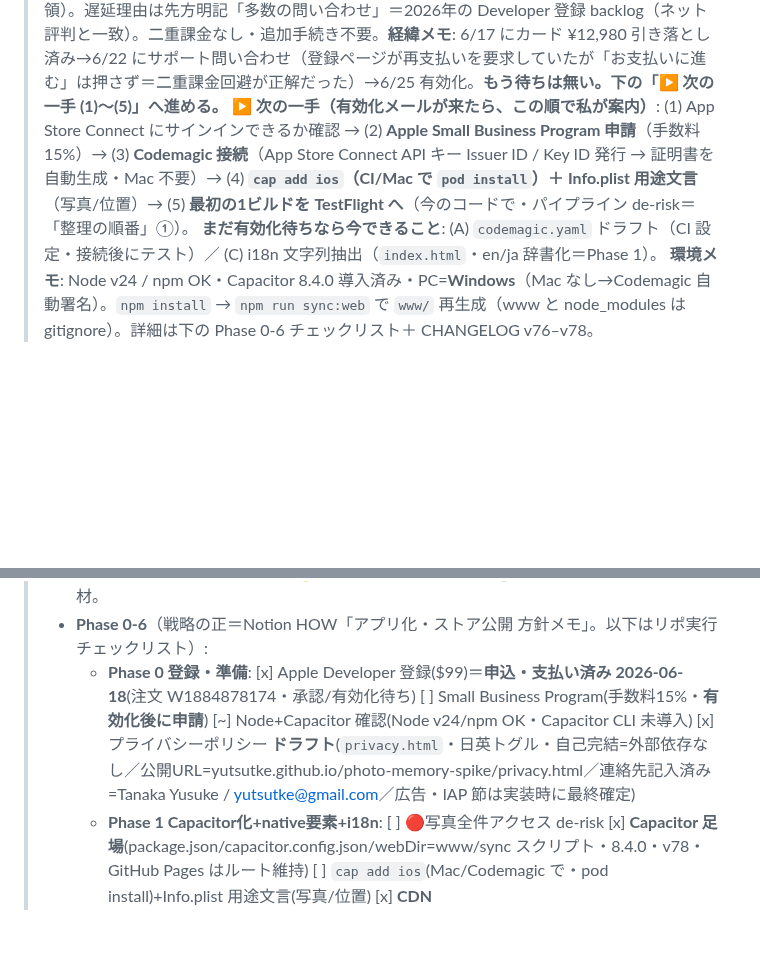
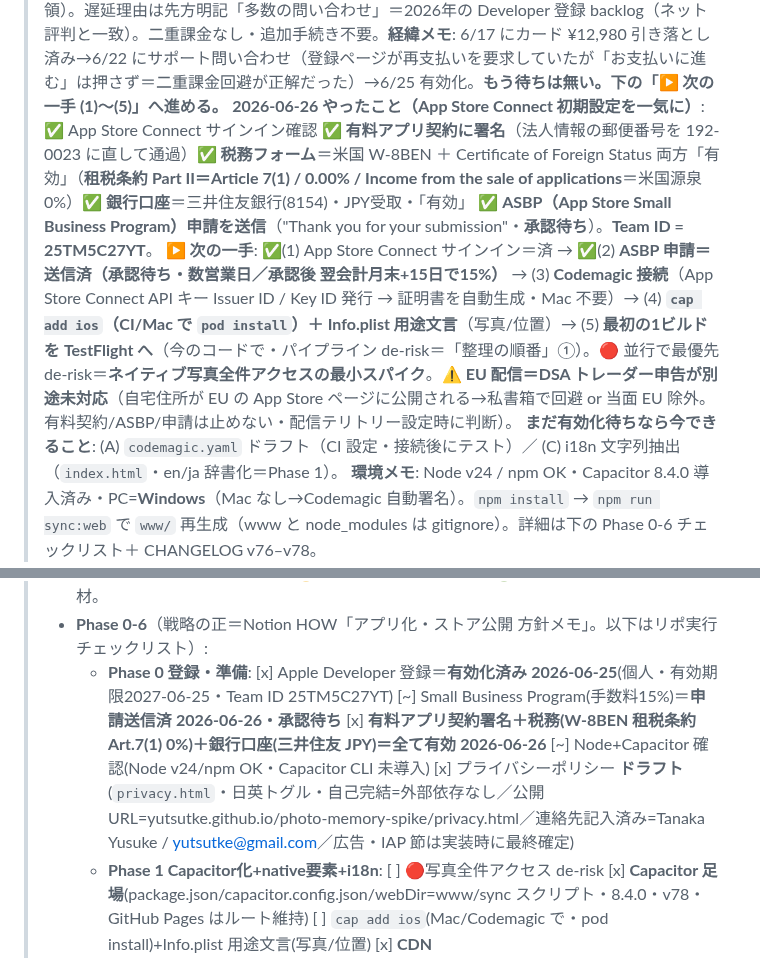
Before and after one commit to yutsutke/photo-memory-spike, a Markdown page: TODO.md, 2 parts joined by grey strips. GitHub-like rendering; blank space fills up the shorter version.

Commit message:
docs: App Store Connect 初期設定完了を記録（有料契約/税務/口座/ASBP申請）
- 有料アプリ契約署名・W-8BEN(租税条約 Art.7(1) 0%)・銀行口座(三井住友JPY)=全て有効
- ASBP(Small Business Program)申請を送信=承認待ち
- Team ID 25TM5C27YT / 残り: Codemagic→cap add ios→TestFlight
- EU(DSA トレーダー申告)は配信設定時に判断(私書箱 or 当面EU除外)

Co-Authored-By: Claude Opus 4.8 <noreply@anthropic.com>

```diff
--- a/TODO.md
+++ b/TODO.md
@@ -29,7 +29,8 @@
 > **v86 = 地図のベースタイル選択を記憶**（前回選んだ地図で開く・`localStorage['pms-mapLayer']`・`baselayerchange` で保存／未保存は既定ダーク）。毎日の入口の習慣摩擦を削減。preview E2E green。詳細 CHANGELOG v79–v86・memory [[on-this-day-daily-entry]]。
 > **2026-06-18 やったこと**: ① Apple Developer **登録を申込・支払い済み**（既存 Apple ID 使用・注文 W1884878174・12,980円・**有効化待ち**）② アプリ名を **あの日（🇯🇵）／ Madeleine（🇬🇧 ブランド据え置き）** に改名（web `index.html`・Notion WHY/HOW・DOCMAP・memory 全整合／英語タグライン「A Certain Day: Revived through Photographs and Footprints」確定＝v76）③ **CDN vendoring**（exifr/heic2any/fflate/Leaflet→`vendor/`＝v77）④ **プライバシーポリシー 日英**（`privacy.html`・連絡先 Tanaka Yusuke / yutsutke@gmail.com）⑤ **Capacitor 足場**（8.4.0・appId `io.github.yutsutke.madeleine`・webDir `www`・`scripts/sync-web.mjs`・GitHub Pages はルート据え置き＝v78）。
 > **✅ ブロッカー解決＝Apple メンバーシップ有効化（2026-06-25）**。支払い済みなのに「保留中」で約1週間詰まっていたが、サポート（ケース `102921793205`／担当 野村氏）が手動で有効化。**メンバーシップ＝有効・種類＝個人・有効期限 2027-06-25（米国太平洋時）**、登録ID `F6U34X83VU`／注文 `W1884878174`。**[App Store Connect](https://appstoreconnect.apple.com) 利用可能**（6/25「Welcome to App Store Connect」受領）。遅延理由は先方明記「多数の問い合わせ」＝2026年の Developer 登録 backlog（ネット評判と一致）。二重課金なし・追加手続き不要。**経緯メモ**: 6/17 にカード ¥12,980 引き落とし済み→6/22 にサポート問い合わせ（登録ページが再支払いを要求していたが「お支払いに進む」は押さず＝二重課金回避が正解だった）→6/25 有効化。**もう待ちは無い。下の「▶ 次の一手 (1)〜(5)」へ進める。**
-> **▶ 次の一手（有効化メールが来たら、この順で私が案内）**: (1) App Store Connect にサインインできるか確認 → (2) **Apple Small Business Program 申請**（手数料15%）→ (3) **Codemagic 接続**（App Store Connect API キー Issuer ID / Key ID 発行 → 証明書を自動生成・Mac 不要）→ (4) **`cap add ios`（CI/Mac で `pod install`）＋ Info.plist 用途文言**（写真/位置）→ (5) **最初の1ビルドを TestFlight へ**（今のコードで・パイプライン de-risk＝「整理の順番」①）。
+> **2026-06-26 やったこと（App Store Connect 初期設定を一気に）**: ✅ App Store Connect サインイン確認 ✅ **有料アプリ契約に署名**（法人情報の郵便番号を 192-0023 に直して通過）✅ **税務フォーム**＝米国 W-8BEN ＋ Certificate of Foreign Status 両方「有効」（**租税条約 Part II＝Article 7(1) / 0.00% / Income from the sale of applications**＝米国源泉0%）✅ **銀行口座**＝三井住友銀行(8154)・JPY受取・「有効」 ✅ **ASBP（App Store Small Business Program）申請を送信**（"Thank you for your submission"・**承認待ち**）。**Team ID = 25TM5C27YT**。
+> **▶ 次の一手**: ✅(1) App Store Connect サインイン＝済 → ✅(2) **ASBP 申請＝送信済（承認待ち・数営業日／承認後 翌会計月末+15日で15%）** → (3) **Codemagic 接続**（App Store Connect API キー Issuer ID / Key ID 発行 → 証明書を自動生成・Mac 不要）→ (4) **`cap add ios`（CI/Mac で `pod install`）＋ Info.plist 用途文言**（写真/位置）→ (5) **最初の1ビルドを TestFlight へ**（今のコードで・パイプライン de-risk＝「整理の順番」①）。🔴 並行で最優先 de-risk＝**ネイティブ写真全件アクセスの最小スパイク**。⚠️ **EU 配信＝DSA トレーダー申告が別途未対応**（自宅住所が EU の App Store ページに公開される→私書箱で回避 or 当面 EU 除外。有料契約/ASBP/申請は止めない・配信テリトリー設定時に判断）。
 > **まだ有効化待ちなら今できること**: (A) `codemagic.yaml` ドラフト（CI 設定・接続後にテスト）／ (C) i18n 文字列抽出（`index.html`・en/ja 辞書化＝Phase 1）。
 > **環境メモ**: Node v24 / npm OK・Capacitor 8.4.0 導入済み・PC=**Windows**（Mac なし→Codemagic 自動署名）。`npm install` → `npm run sync:web` で `www/` 再生成（www と node_modules は gitignore）。詳細は下の Phase 0-6 チェックリスト＋ CHANGELOG v76–v78。
 
@@ -38,7 +39,7 @@
 > - **最初の3手**（並行可）: ① ✅ **Apple Developer 登録を申込＝完了**（2026-06-18 申込・支払い済み、注文 W1884878174・12,980円／**承認・有効化待ち**＝唯一のクリティカルパスが走り出した）② ✅ **Node + Capacitor 確認＝完了**（Node v24/npm OK・**Capacitor 8.4.0 導入＝足場完了**: appId `io.github.yutsutke.madeleine`/appName Madeleine/webDir=`www`/ルート→www 同期スクリプト・v78）③ 🔴 **ネイティブ写真全件アクセスの最小スパイク**（PHAsset 全件列挙 + OS サムネ/EXIF＝「久しぶり=全ライブラリ」の生命線・最優先 de-risk）。
 > - **⛰ ボトルネック（リスク順＝先に潰す順）**: ①🔴🔴写真全件アクセス（公式 Camera はピッカー止まり→`@capacitor-community/media` or カスタムプラグイン）②🔴Mac なし署名（Codemagic 自動署名・**Xcode 26/iOS 26 SDK 必須**・詰まれば MacinCloud 保険）③🟠Apple 承認待ち ④🟠審査4.2（web ラッパー薄さ→native 要素で実質）⑤🟡IndexedDB→SQLite 移行（**track 含む**・写真キーは OS id にせず UUID 維持＝[[seal-protects-core]] でなく §⑥）⑥🟡AI on-device の持ち方 ⑦🟢マネタイズ/i18n/ストア素材。
 > - **Phase 0-6**（戦略の正＝Notion HOW「アプリ化・ストア公開 方針メモ」。以下はリポ実行チェックリスト）:
->   - **Phase 0 登録・準備**: [x] Apple Developer 登録($99)＝**申込・支払い済み 2026-06-18**(注文 W1884878174・承認/有効化待ち) [ ] Small Business Program(手数料15%・**有効化後に申請**) [~] Node+Capacitor 確認(Node v24/npm OK・Capacitor CLI 未導入) [x] プライバシーポリシー **ドラフト**(`privacy.html`・日英トグル・自己完結=外部依存なし／公開URL=yutsutke.github.io/photo-memory-spike/privacy.html／連絡先記入済み=Tanaka Yusuke / yutsutke@gmail.com／広告・IAP 節は実装時に最終確定)
+>   - **Phase 0 登録・準備**: [x] Apple Developer 登録＝**有効化済み 2026-06-25**(個人・有効期限2027-06-25・Team ID 25TM5C27YT) [~] Small Business Program(手数料15%)＝**申請送信済 2026-06-26・承認待ち** [x] **有料アプリ契約署名＋税務(W-8BEN 租税条約 Art.7(1) 0%)＋銀行口座(三井住友 JPY)＝全て有効 2026-06-26** [~] Node+Capacitor 確認(Node v24/npm OK・Capacitor CLI 未導入) [x] プライバシーポリシー **ドラフト**(`privacy.html`・日英トグル・自己完結=外部依存なし／公開URL=yutsutke.github.io/photo-memory-spike/privacy.html／連絡先記入済み=Tanaka Yusuke / yutsutke@gmail.com／広告・IAP 節は実装時に最終確定)
 >   - **Phase 1 Capacitor化+native要素+i18n**: [ ] 🔴写真全件アクセス de-risk [x] **Capacitor 足場**(package.json/capacitor.config.json/webDir=www/sync スクリプト・8.4.0・v78・GitHub Pages はルート維持) [ ] `cap add ios`(Mac/Codemagic で・pod install)+Info.plist 用途文言(写真/位置) [x] **CDN vendoring**(exifr/heic2any/fflate/Leaflet→ローカル同梱・4.2対策 ＝v77 完了・`vendor/`／地図タイルとCLIPは対象外) [ ] IndexedDB→SQLite(track 含む) [ ] onboarding(許可+「数枚→全ライブラリ」段階導線) [ ] アイコン/スプラッシュ/i18n(en/ja) [ ] AI(CLIP)の持ち方決定 [ ] 拡大=原寸オンデマンド/写真アプリ動線見直し/外部画像は実体保持（下記📷方針）
 >     - **📷 画質・写真表示・外部画像の方針（2026-06-17 相談で確定）**:
 >       - **拡大表示＝フル解像度**: ライブラリ写真は PHAsset 参照で**原寸をオンデマンド取得**（PHImageManager・サムネ即出し→裏でフル差替え）。512px 止まりは web/IndexedDB の容量制約（spike v23・[[storage-tradeoffs-accepted]]）→ **native で解消**。
```
